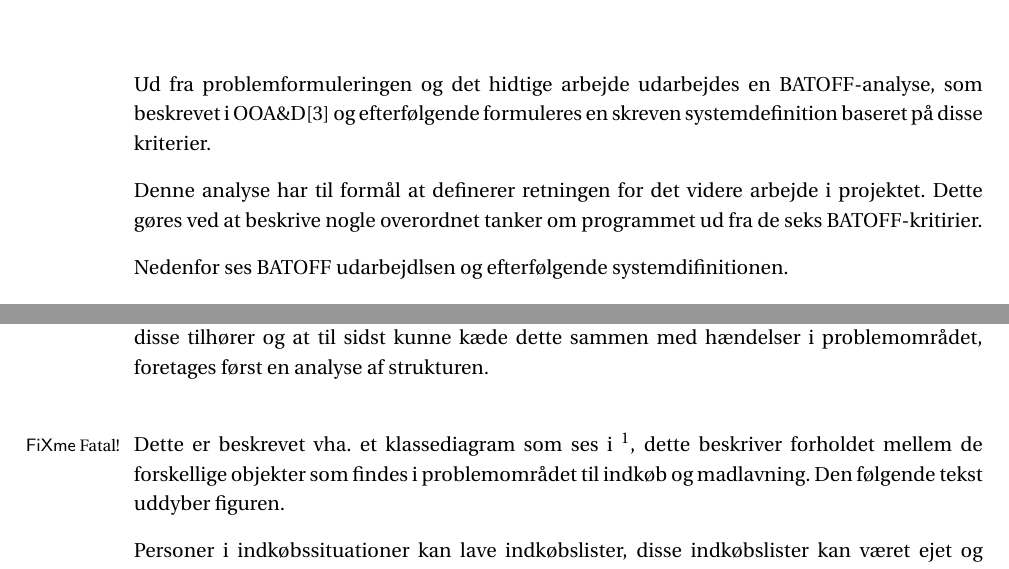
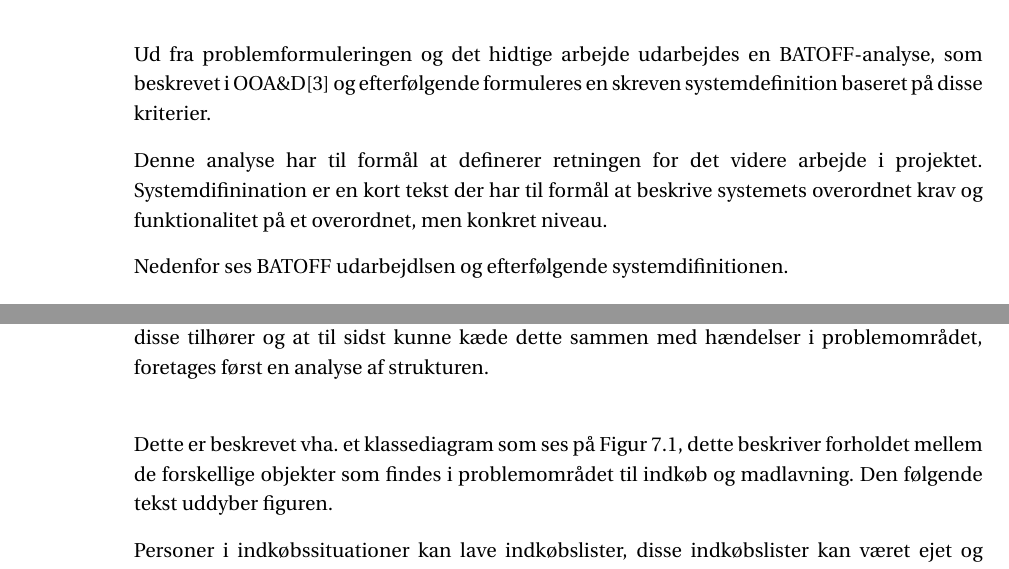
Before and after one commit to SW3-P3/LaTeX, a LaTeX book (master.tex, which reads chapters/PD.tex, chapters/Systemdefinition.tex): two parts of pages 23 and 25 of 57, joined at a grey line, cut so that both start at the same text. Compiled offline with pdfLaTeX; a LaTeX package or settings file that is missing is left out.

Commit message:
grafikfix og Sys.def. fix..

```diff
--- a/chapters/PD.tex
+++ b/chapters/PD.tex
@@ -22,5 +25,7 @@ For at skabe et overblik over hvilke objekter der findes i problemområdet, samt
+	\label{figur:PDklasse}
+\end{figure}
 
-Dette er beskrevet vha. et klassediagram som ses i \fxfatal{figursomething}, dette beskriver forholdet mellem de forskellige objekter som findes i problemområdet til indkøb og madlavning. Den følgende tekst uddyber figuren.
+Dette er beskrevet vha. et klassediagram som ses på Figur \ref{figur:PDklasse}, dette beskriver forholdet mellem de forskellige objekter som findes i problemområdet til indkøb og madlavning. Den følgende tekst uddyber figuren.
 
 Personer i indkøbssituationer kan lave indkøbslister, disse indkøbslister kan været ejet og administreret af en enten en eller flere personer.
 En indkøbsliste kan bestå an ingen til en højt antal varer.
--- a/chapters/Systemdefinition.tex
+++ b/chapters/Systemdefinition.tex
@@ -2,7 +2,7 @@
 Ud fra problemformuleringen og det hidtige arbejde udarbejdes en BATOFF-analyse, som beskrevet i OOA\&D\citep{OOA&D2001} og efterfølgende formuleres en skreven systemdefinition baseret på disse kriterier.
 
 Denne analyse har til formål at definerer retningen for det videre arbejde i projektet.
-Dette gøres ved at beskrive nogle overordnet tanker om programmet ud fra de seks BATOFF-kritirier.
+Systemdifinination er en kort tekst der har til formål at beskrive systemets overordnet krav og funktionalitet på et overordnet, men konkret niveau.
 
 Nedenfor ses BATOFF udarbejdlsen og efterfølgende systemdifinitionen.
 
```
Also changed, not shown: chapters/PD.tex (5 more changed lines).
